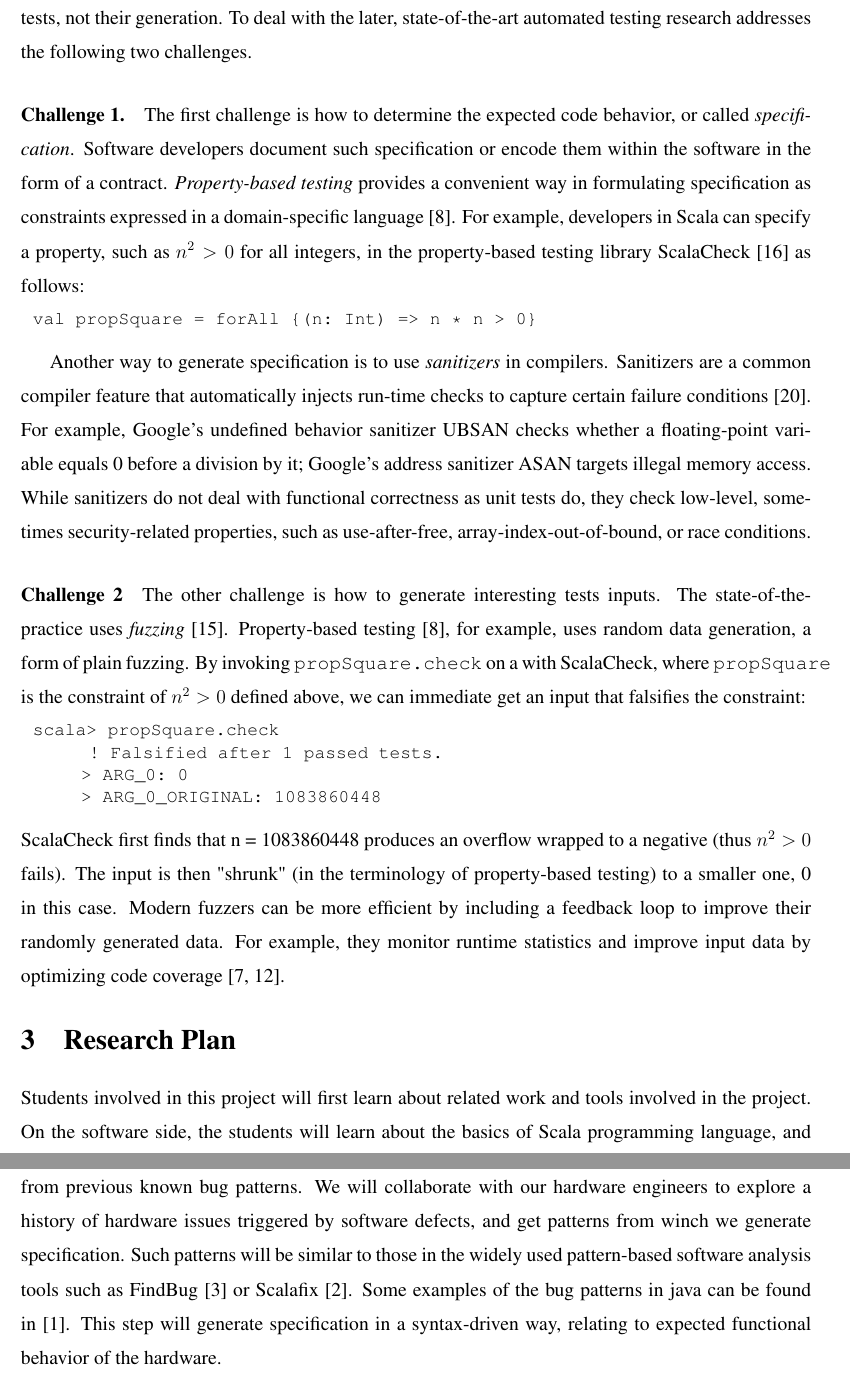
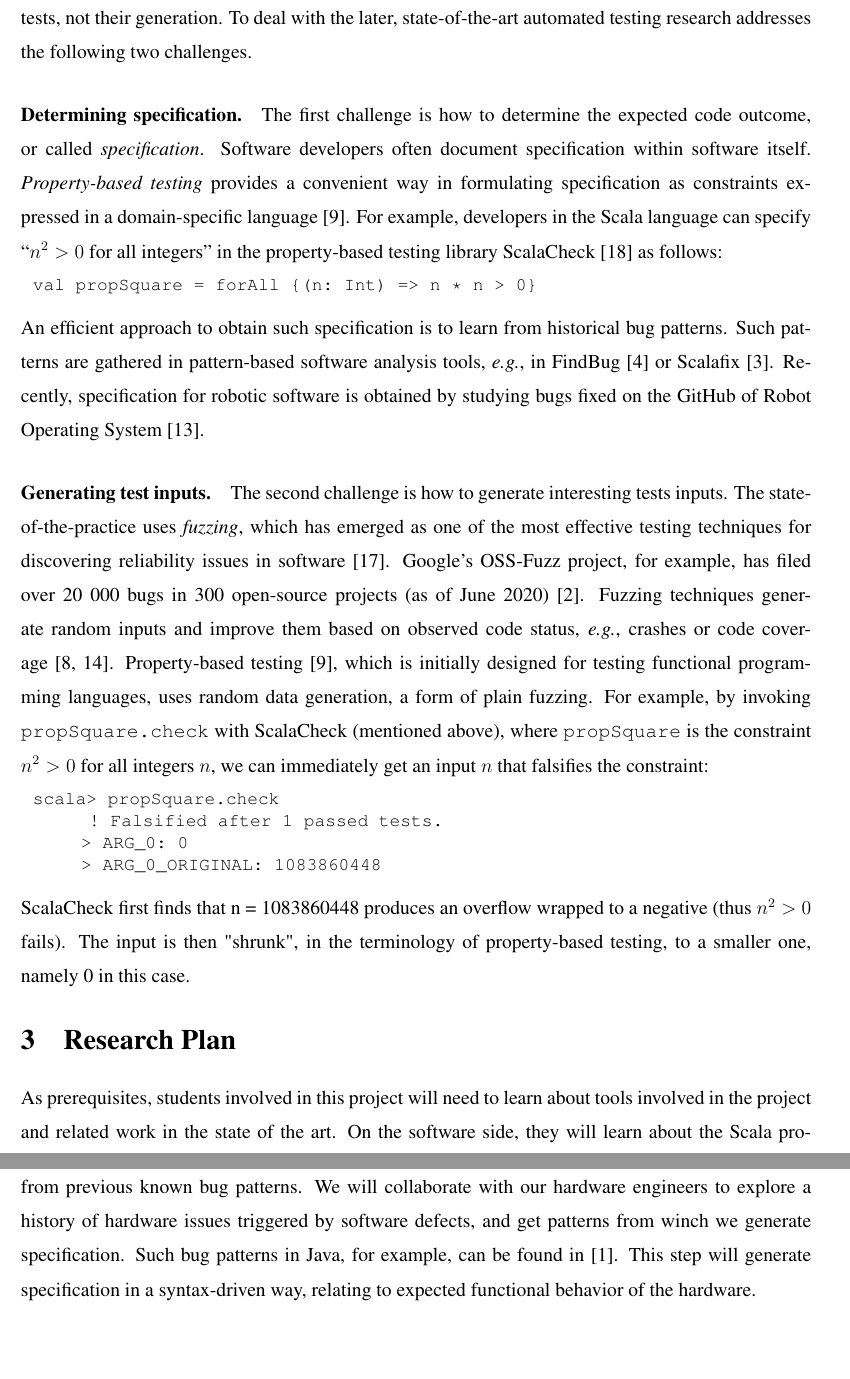
Before and after one commit to chiselverify/documentation, a LaTeX document (ftp-chisel/ftp-chisel.tex): two parts of pages 4 and 7 of 13, joined at a grey line, cut so that both start at the same text, the shorter picture padded with empty space. Compiled offline with pdfLaTeX.

Commit message:
a quick pass on the state of the art software part and WPs

```diff
--- a/ftp-chisel/ftp-chisel.tex
+++ b/ftp-chisel/ftp-chisel.tex
@@ -242,39 +242,62 @@ state-of-the-art automated testing research addresses
 the following two challenges.
 
 
-\paragraph{Challenge 1.}
-The first challenge is how to determine the expected code behavior, or
-called \emph{specification}.  Software developers document such
-specification or encode them within the software in the form of a
-contract. \emph{Property-based testing} provides a convenient way in
-formulating specification as constraints expressed in a
-domain-specific language~\cite{DBLP:conf/icfp/ClaessenH00}.  For
-example, developers in Scala can specify a property, such as $n^2>0$
-for all integers, in the property-based testing library
-ScalaCheck~\cite{nilsson2014scalacheck} as follows:
+\paragraph{Determining specification.}
+The first challenge is how to determine the expected code outcome, or
+called \emph{specification}.  Software developers often document
+specification within software itself.  \emph{Property-based testing}
+provides a convenient way in formulating specification as constraints
+expressed in a domain-specific
+language~\cite{DBLP:conf/icfp/ClaessenH00}.  For example, developers
+in the Scala language can specify ``$n^2>0$ for all integers'' in the
+property-based testing library ScalaCheck~\cite{nilsson2014scalacheck}
+as follows:
 \begin{lstlisting}[numbers=none]
 val propSquare = forAll {(n: Int) => n * n > 0}
 \end{lstlisting}
+An efficient approach to obtain such specification is to learn from
+historical bug patterns. Such patterns are gathered in pattern-based
+software analysis tools, {\em e.g.}, in
+FindBug~\cite{DBLP:conf/paste/AyewahPMPZ07} or
+Scalafix~\cite{web:scalafix}.  Recently, specification for robotic
+software is obtained by studying bugs fixed on the GitHub of Robot
+Operating System~\cite{nielsenFSW2020dependencybugs}.
 
-Another way to generate specification is to use \emph{sanitizers} in
-compilers. Sanitizers are a common compiler feature that automatically
-injects run-time checks to capture certain failure
-conditions~\cite{DBLP:conf/usenix/SerebryanyBPV12}. For example,
-Google's undefined behavior sanitizer UBSAN checks whether a
-floating-point variable equals 0 before a division by it; Google's
-address sanitizer ASAN targets illegal memory access. While sanitizers
-do not deal with functional correctness as unit tests do, they check
-low-level, sometimes security-related properties, such as
-use-after-free, array-index-out-of-bound, or race conditions.
 
-\paragraph{Challenge 2}
-The other challenge is how to generate interesting tests inputs.  The
-state-of-the-practice  uses
-\emph{fuzzing}~\cite{takanen2018fuzzing}. Property-based testing~\cite{DBLP:conf/icfp/ClaessenH00},
-for example, uses random data generation, a form of plain fuzzing.  By
-invoking {\tt propSquare.check} on a with ScalaCheck, where {\tt
-  propSquare} is the constraint of $n^2>0$ defined above, we can
-immediate get an input that falsifies the constraint:
+
+
+
+%% ZF. This is commeented out because we have decided to not write on
+%% the WP related to sanitizers.
+
+%% Another way to generate specification is to use \emph{sanitizers}
+%% in compilers. Sanitizers are a common compiler feature that
+%% automatically injects run-time checks to capture certain failure
+%% conditions~\cite{DBLP:conf/usenix/SerebryanyBPV12}. For example,
+%% Google's undefined behavior sanitizer UBSAN checks whether a
+%% floating-point variable equals 0 before a division by it; Google's
+%% address sanitizer ASAN targets illegal memory access. While
+%% sanitizers do not deal with functional correctness as unit tests
+%% do, they check low-level, sometimes security-related properties,
+%% such as use-after-free, array-index-out-of-bound, or race
+%% conditions.
+
+\paragraph{Generating test inputs.}
+The second challenge is how to generate interesting tests inputs.  The
+state-of-the-practice uses \emph{fuzzing}, which has emerged as one of
+the most effective testing techniques for discovering reliability
+issues in software~\cite{takanen2018fuzzing}.  Google's OSS-Fuzz
+project, for example, has filed over 20 000 bugs in 300 open-source
+projects (as of June 2020)~\cite{web:oss-fuzz}.  Fuzzing techniques
+generate random inputs and improve them based on observed code status,
+\emph{e.g.}, crashes or code
+coverage~\cite{DBLP:journals/tse/BohmePR19,DBLP:conf/pldi/FuS17}.
+Property-based testing~\cite{DBLP:conf/icfp/ClaessenH00}, which is
+initially designed for testing functional programming languages, uses
+random data generation, a form of plain fuzzing. For example, by
+invoking {\tt propSquare.check} with ScalaCheck (mentioned above), where {\tt
+  propSquare} is the constraint $n^2>0$ for all integers $n$, we can
+immediately get an input $n$ that falsifies the constraint:
 
 \begin{lstlisting}[numbers=none]
 scala> propSquare.check
@@ -284,12 +307,9 @@ scala> propSquare.check
 \end{lstlisting}
  ScalaCheck first finds that n = 1083860448 produces an overflow
  wrapped to a negative (thus $n^2>0$ fails). The input is then
- "shrunk" (in the terminology of property-based testing) to a smaller
- one, 0 in this case.  Modern fuzzers can be more efficient by
- including a feedback loop to improve their randomly generated
- data. For example, they monitor runtime statistics and improve input
- data by optimizing code
- coverage~\cite{DBLP:journals/tse/BohmePR19,DBLP:conf/pldi/FuS17}.
+ "shrunk", in the terminology of property-based testing, to a smaller
+ one, namely 0 in this case.
+
 
 
 
@@ -306,6 +326,10 @@ scala> propSquare.check
 
 
 %\subsection{WP1}
-Students involved in this project will first learn about related work and
-tools involved in the project. On the software side, the students will learn
-about the basics of Scala programming language, and ScalaCheck (a
+As prerequisites, students involved in this project will need to learn
+about tools involved in the project and related work in the state of
+the art. On the software side, they will learn about the
+Scala programming language, and ScalaCheck (a Scala implementation of
+the property-based testing). On the hardware side,
+the students will need to get familiar with Chisel, SystemVerilog and
+UVM.
@@ -408,17 +429,11 @@ The idea now would be to map the results obtained with LoFIRRTL code back to the
 we will consider generating specification from previous known bug
 patterns.  We will collaborate with our hardware engineers to explore
 a history of hardware issues triggered by software defects, and get
-patterns from winch we generate specification. Such patterns will be
-similar to those in the widely used pattern-based software analysis
-tools such as FindBug~\cite{DBLP:conf/paste/AyewahPMPZ07} or
-Scalafix~\cite{web:scalafix}. Some examples of the bug patterns in
-java can be found in \cite{web:findbugs_bugs}. This step will generate
-specification in a syntax-driven way, relating to expected functional
-behavior of the hardware.
+patterns from winch we generate specification.  Such bug patterns in
+Java, for example, can be found in \cite{web:findbugs_bugs}.  This
+step will generate specification in a syntax-driven way, relating to
+expected functional behavior of the hardware.
 
-%Related to this WP3, Zhoulai Fu worked on a project, "Historical bug
-%patterns in robot operating system" where the purpose was to find new
-%bugs by learning from historical ones.
 
 
 
```
Also changed, not shown: ftp-chisel/ftp-chisel.tex (13 more changed lines).
